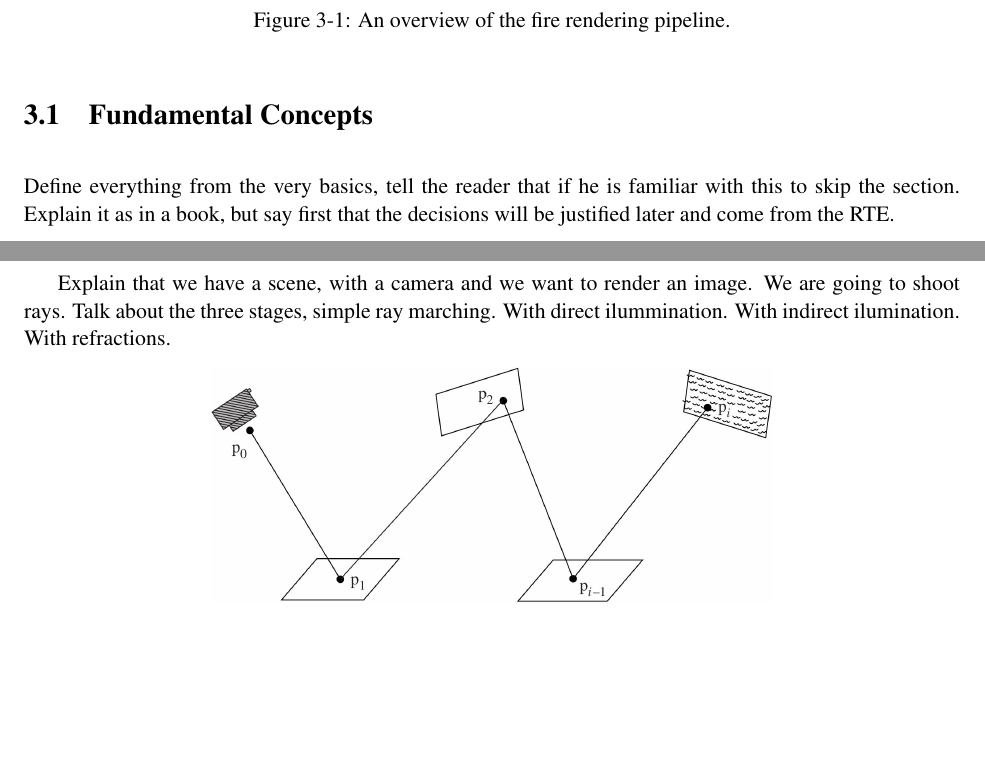
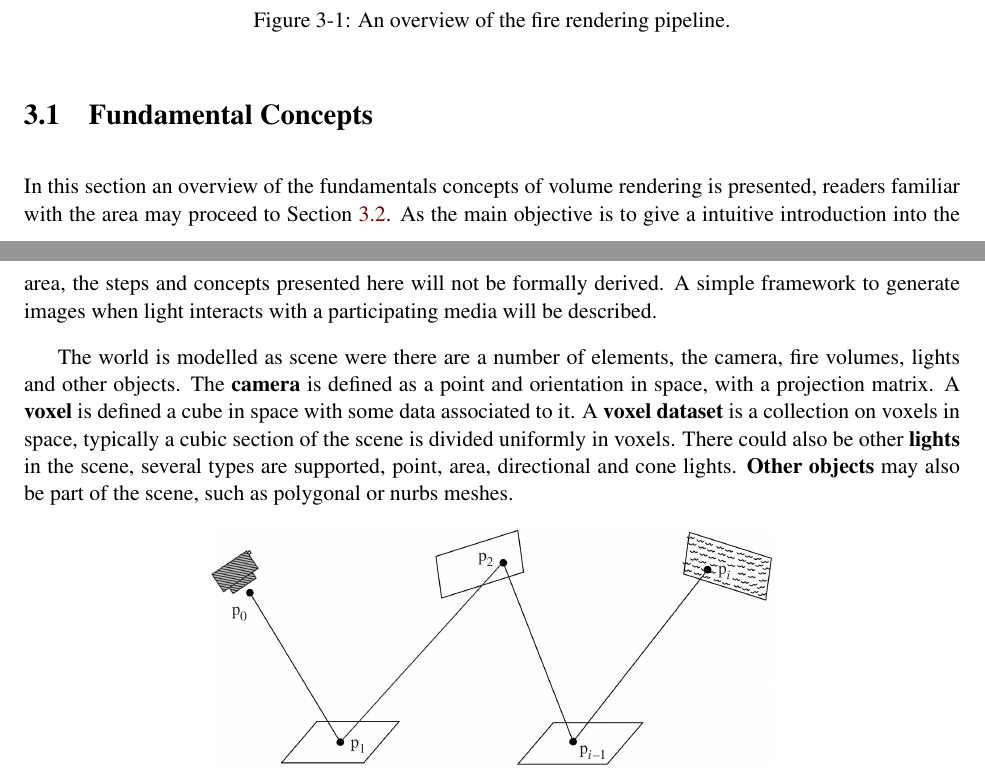
Before and after one commit to Era-Dorta/fire-modeling, a LaTeX thesis (report/fire_rendering.tex, which reads report/methodology.tex): two parts of pages 13 and 14 of 35 before the commit and two parts of pages 13 and 14 of 36 after it, joined at a grey line, cut so that both start at the same text, the shorter picture padded with empty space. Compiled offline with pdfLaTeX.

Commit message:
Report, improved fundamental concepts explanations, added pbrt reference

```diff
--- a/report/methodology.tex
+++ b/report/methodology.tex
@@ -21,15 +21,16 @@ The inputs are volumetric data of density and temperature, from those values a s
 \section{Fundamental Concepts}
 \label{sec:fundamental_concepts}
 
-Define everything from the very basics, tell the reader that if he is familiar with this to skip the section.
-Explain it as in a book, but say first that the decisions will be justified later and come from the RTE.
+In this section an overview of the fundamentals concepts of volume rendering is presented, readers familiar with the area may proceed to Section~\ref{sec:radiative_transport_equation}.
+As the main objective is to give a intuitive introduction into the area, the steps and concepts presented here will not be formally derived.
+A simple framework to generate images when light interacts with a participating media will be described.
 
-Explain that we have a scene, with a camera and we want to render an image.
-We are going to shoot rays.
-Talk about the three stages, simple ray marching.
-With direct ilummination.
-With indirect ilumination.
-With refractions.
+The world is modelled as scene were there are a number of elements, the camera, fire volumes, lights and other objects.
+The \textbf{camera} is defined as a point and orientation in space, with a projection matrix.
+A \textbf{voxel} is defined a cube in space with some data associated to it.
+A \textbf{voxel dataset} is a collection on voxels in space, typically a cubic section of the scene is divided uniformly in voxels.
+There could also be other \textbf{lights} in the scene, several types are supported, point, area, directional and cone lights.
+\textbf{Other objects} may also be part of the scene, such as polygonal or nurbs meshes.
 
 \begin{figure}[htbp!]
 	\centering
```
Also changed, not shown: report/fire_rendering.bib (+12 -0 lines), report/fire_rendering.pdf, report/methodology.tex (5 more changed lines).
